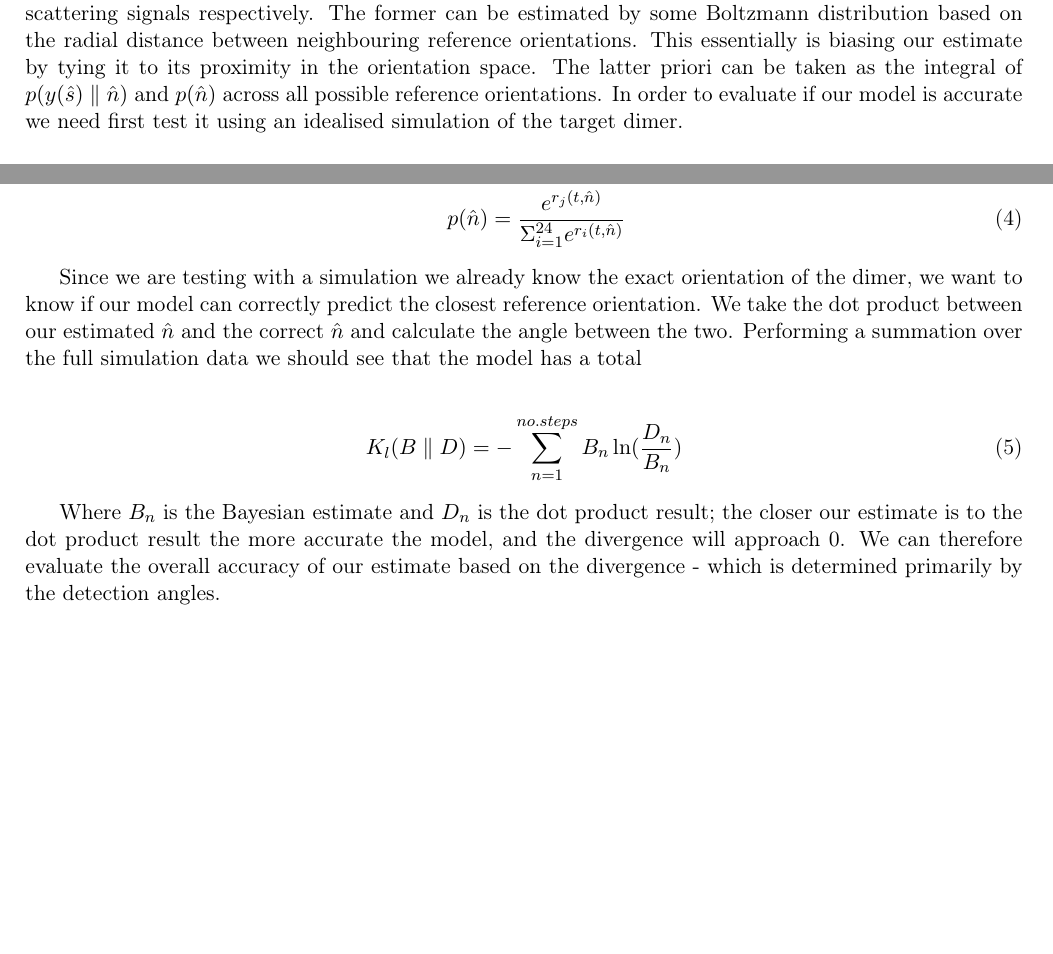
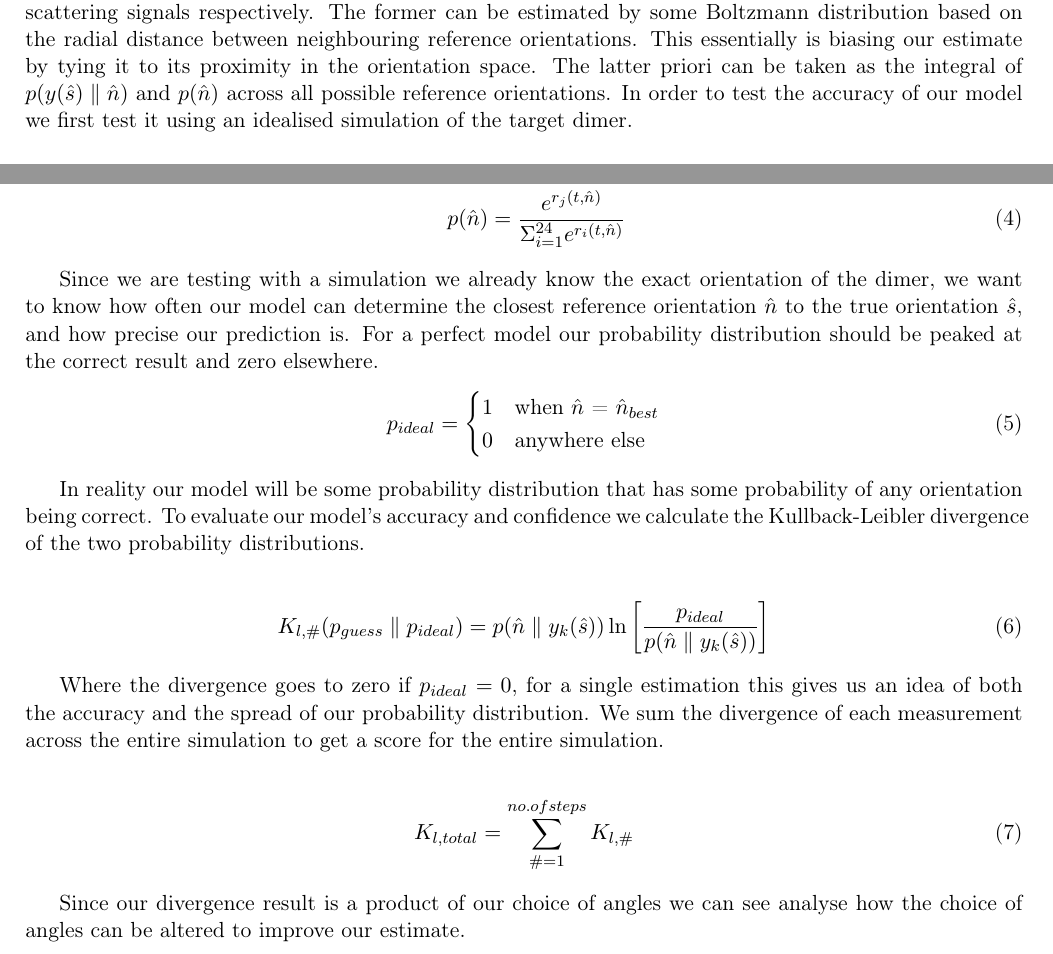
Before and after one commit to dmaciver97/dmaciver97, a LaTeX document (Investigation into low light scattering.tex): two parts of page 3 of 6 before the commit and two parts of page 3 of 7 after it, joined at a grey line, cut so that both start at the same text, the shorter picture padded with empty space. Compiled offline with pdfLaTeX.

Commit message:
Add files via upload

```diff
--- a/Investigation into low light scattering.tex
+++ b/Investigation into low light scattering.tex
@@ -57,7 +57,7 @@
 		p(\hat{n}\parallel y(\hat{s}))&= \frac{p(y(\hat{s})\parallel\hat{n})p(\hat{n})}{p(y)}
 	\end{align}
 
-	Where $p(\hat{n})$ and $p(y)$ are our estimations of the priori distributions of particle orientations and scattering signals respectively. The former can be estimated by some Boltzmann distribution based on the radial distance between neighbouring reference orientations. This essentially is biasing our estimate by tying it to its proximity in the orientation space. The latter priori can be taken as the integral of  $p(y(\hat{s})\parallel \hat{n})$ and $p(\hat{n})$ across all possible reference orientations. In order to evaluate if our model is accurate we need first test it using an idealised simulation of the target dimer.
+	Where $p(\hat{n})$ and $p(y)$ are our estimations of the priori distributions of particle orientations and scattering signals respectively. The former can be estimated by some Boltzmann distribution based on the radial distance between neighbouring reference orientations. This essentially is biasing our estimate by tying it to its proximity in the orientation space. The latter priori can be taken as the integral of $p(y(\hat{s})\parallel \hat{n})$ and $p(\hat{n})$ across all possible reference orientations. In order to test the accuracy of our model we first test it using an idealised simulation of the target dimer.
 
 	\subsection*{Testing the model}
 	We use the Brownian OT package by Jerome Fung \cite{Brownian_OT} to simulate how our target dimer moves while subject to an optical trap. At each time step we determine the dimer's orientation and use MSTM to calculate its scattering pattern. We then use the above method to estimate the dimer orientation based on its scattering pattern. The priori estimate of the particle's orientation can be defined as a Boltzmann's distribution based on the radial distance between our previous estimate and each reference orientation.
@@ -67,13 +67,31 @@
 		{\Sigma_{i=1}^{24}e^{r_i(t, \hat{n})}}
 	\end{align}
 
-	Since we are testing with a simulation we already know the exact orientation of the dimer, we want to know if our model can correctly predict the closest reference orientation. We take the dot product between our estimated $\hat{n}$ and the correct $\hat{n}$ and calculate the angle between the two. Performing a summation over the full simulation data we should see that the model has a total
+	Since we are testing with a simulation we already know the exact orientation of the dimer, we want to know how often our model can determine the closest reference orientation $\hat{n}$ to the true orientation $\hat{s}$, and how precise our prediction is. For a perfect model our probability distribution should be peaked at the correct result and zero elsewhere.
+	\begin{equation}
+		p_{ideal}=
+		\begin{cases}
+			1 & \text{when $\hat{n}$ = $\hat{n}_{best}$}\\
+			0 & \text{anywhere else}
+		\end{cases}
+	\end{equation}
+
+	In reality our model will be some probability distribution that has some probability of any orientation being correct. To evaluate our model's accuracy and confidence we calculate the Kullback-Leibler divergence of the two probability distributions.
 
 	\begin{align}
-		K_l(B \parallel D) &= - \sum_{n=1}^{no. steps} B_n \ln(\frac{D_n}{B_n})
+		K_{l, \#}(p_{guess} \parallel p_{ideal}) &=
+		p(\hat{n}\parallel y_k(\hat{s})) \ln \left[
+		\frac{p_{ideal}}{p(\hat{n}\parallel y_k(\hat{s}))}
+		\right]
 	\end{align}
 
-	Where $B_n$ is the Bayesian estimate and $D_n$ is the dot product result; the closer our estimate is to the dot product result the more accurate the model, and the divergence will approach 0. We can therefore evaluate the overall accuracy of our estimate based on the divergence - which is determined primarily by the detection angles.
+	Where the divergence goes to zero if $p_{ideal}=0$, for a single estimation this gives us an idea of both the accuracy and the spread of our probability distribution. We sum the divergence of each measurement across the entire simulation to get a score for the entire simulation.
+
+	\begin{align}
+		K_{l,total} = \sum\limits_{\# =1}^{no. of steps} K_{l,\#}
+	\end{align}
+
+	Since our divergence result is a product of our choice of angles we can see analyse how the choice of angles can be altered to improve our estimate.
 
 	\subparagraph*{Optimization of angle choice}
 	The efficacy of our estimation is a function of our detection angles, testing every possible configuration manually is time consuming, therefore we utilised Ultra nest to apply a Monte Carlo simulation to our model.
```
Also changed, not shown: Investigation into low light scattering.tex (2 more changed lines).
